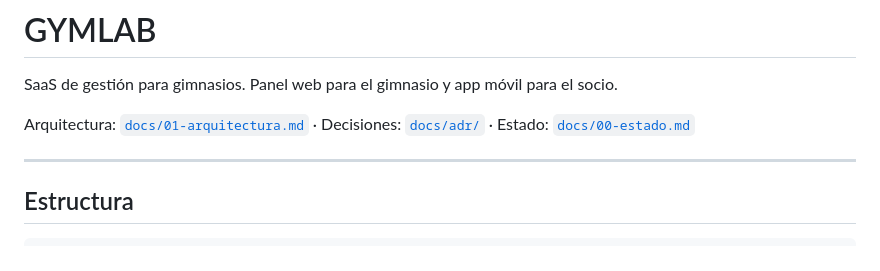
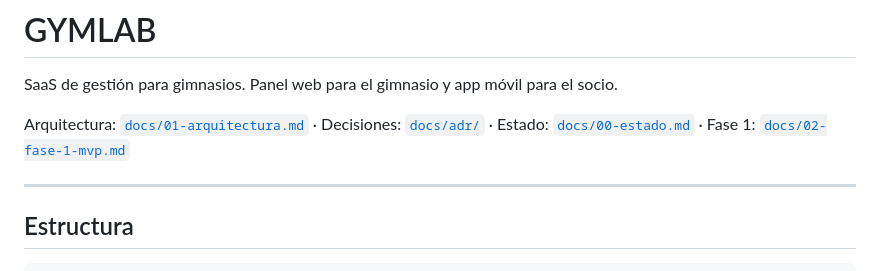
Before and after one commit to pumaplys/GYMLAB, a Markdown page: README.md, the part around the change. Drawn GitHub-style.

```diff
--- a/README.md
+++ b/README.md
@@ -2,7 +2,7 @@
 
 SaaS de gestión para gimnasios. Panel web para el gimnasio y app móvil para el socio.
 
-Arquitectura: [`docs/01-arquitectura.md`](docs/01-arquitectura.md) · Decisiones: [`docs/adr/`](docs/adr/) · Estado: [`docs/00-estado.md`](docs/00-estado.md)
+Arquitectura: [`docs/01-arquitectura.md`](docs/01-arquitectura.md) · Decisiones: [`docs/adr/`](docs/adr/) · Estado: [`docs/00-estado.md`](docs/00-estado.md) · Fase 1: [`docs/02-fase-1-mvp.md`](docs/02-fase-1-mvp.md)
 
 ---
 
```
Also changed, not shown: docs/00-estado.md (+3 -0 lines), docs/02-fase-1-mvp.md (added, +208 -0 lines).
